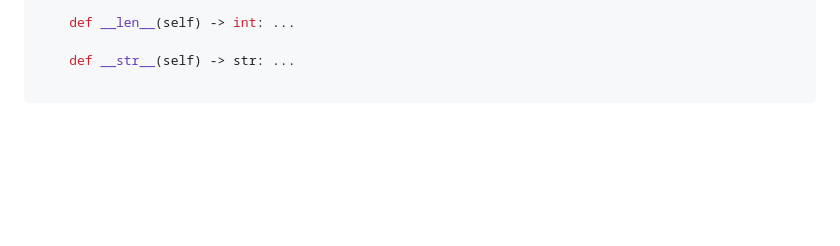
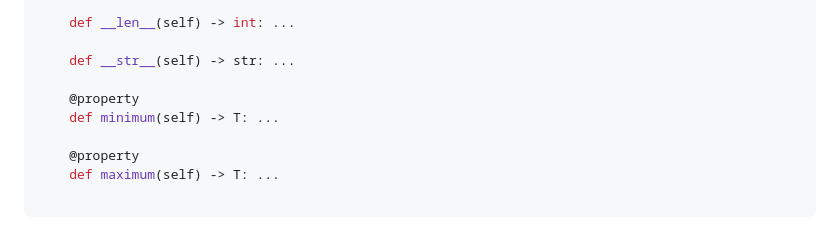
Before and after one commit to SamuelRoettgermann/EnterpriseBST, a Markdown page: README.md, the part around one of its changes. Rendered like a GitHub page; blank space fills up the shorter version.

````diff
--- a/README.md
+++ b/README.md
@@ -111,4 +111,10 @@ class Tree[T](collections.abc.Iterable[T]):
 
     def __str__(self) -> str: ...
 
+    @property
+    def minimum(self) -> T: ...
+
+    @property
+    def maximum(self) -> T: ...
+
 ```
````
Also changed, not shown: other parts of README.md (+1 -1 lines).
